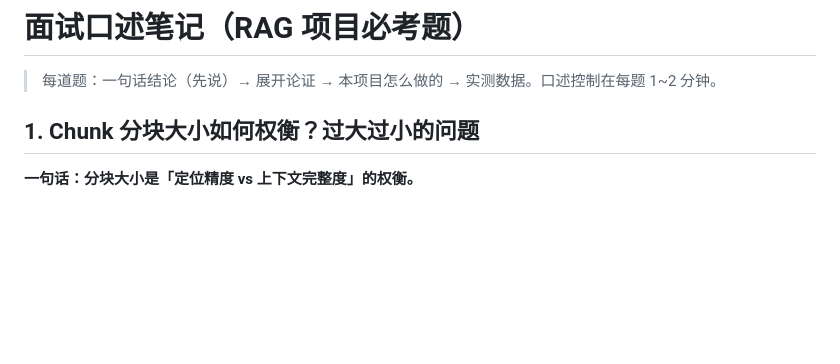
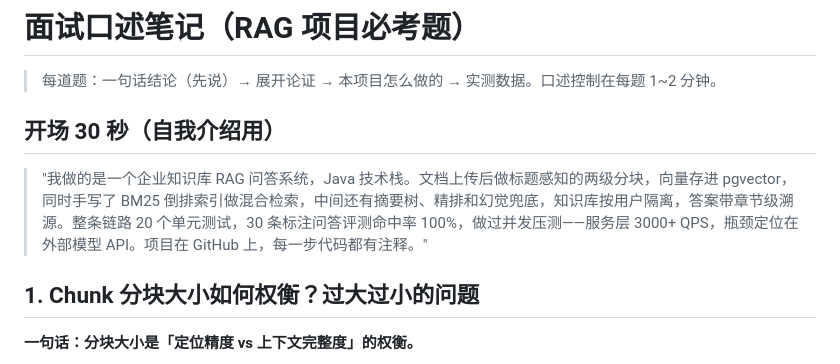
Before and after one commit to Prelud-Qian/enterprise-RAG, a Markdown page: docs/interview-notes.md, the part around the change. Drawn GitHub-style; blank space fills up the shorter version.

```diff
--- a/docs/interview-notes.md
+++ b/docs/interview-notes.md
@@ -1,6 +1,11 @@
 # 面试口述笔记（RAG 项目必考题）
 
 > 每道题：一句话结论（先说）→ 展开论证 → 本项目怎么做的 → 实测数据。口述控制在每题 1~2 分钟。
+
+## 开场 30 秒（自我介绍用）
+
+> "我做的是一个企业知识库 RAG 问答系统，Java 技术栈。文档上传后做标题感知的两级分块，向量存进 pgvector，同时手写了 BM25 倒排索引做混合检索，中间还有摘要树、精排和幻觉兜底，知识库按用户隔离，答案带章节级溯源。整条链路 20 个单元测试，30 条标注问答评测命中率 100%，做过并发压测——服务层 3000+ QPS，瓶颈定位在外部模型 API。项目在 GitHub 上，每一步代码都有注释。"
+
 
 ## 1. Chunk 分块大小如何权衡？过大过小的问题
 
```
Also changed, not shown: CLAUDE.md (+1 -0 lines), README.md (+13 -0 lines).
